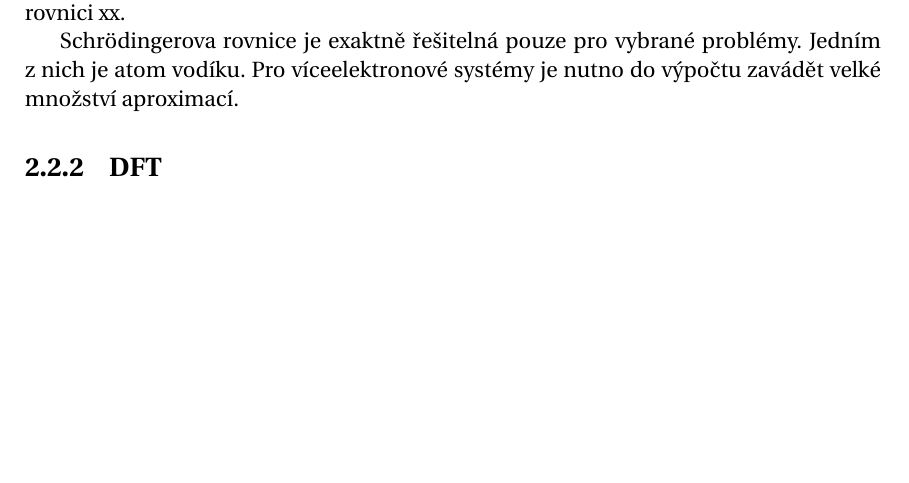
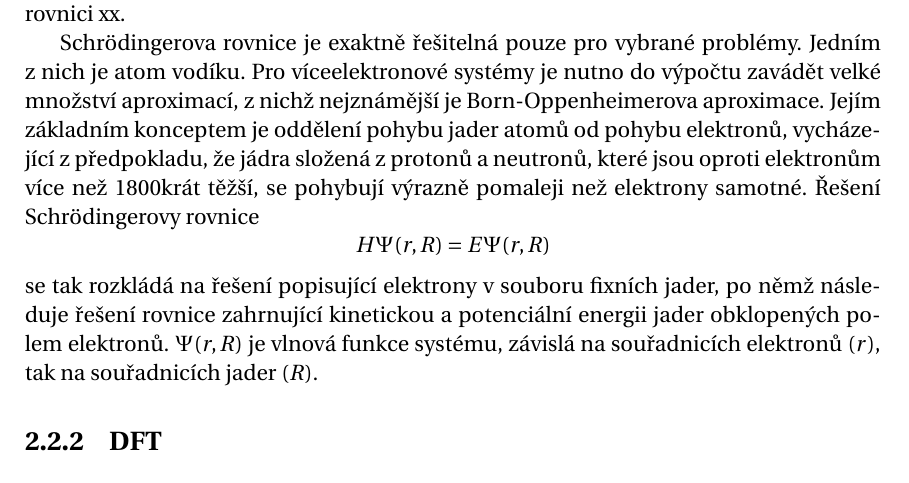
Before and after one commit to radenka/bp-text-overleaf, a LaTeX book (Sablona.tex, which reads text_prace/04_Kapitola_02.tex): part of page 12 of 21, cut so that both start at the same text, the shorter picture padded with empty space. Compiled offline with pdfLaTeX.

Commit message:
Born-Oppenheimer added. Ready to challenge DFT and EHT.

```diff
--- a/text_prace/04_Kapitola_02.tex
+++ b/text_prace/04_Kapitola_02.tex
@@ -40,8 +40,8 @@ Základním úkolem kvantové mechaniky je výpočet vlnové funkce systému.
 Vlnová funkce je řešením Schrödingerovy rovnice $$ H\Psi = E\Psi$$ kde $H$ je operátor Hamiltonián a $E$
  je energie systému. Hamiltonián bere na vstup vlnovou funkci $\Psi$ a transformuje ji na funkci jinou. Řešením Schrödingerovy rovnice je soubor funkcí, které lze po aplikaci Hamiltoniánu zapsat jako součin původní funkce a~skaláru $E$. Takovéto funkce označujeme jako \textit{vlastní funkce} a odpovídající skaláry jako \textit{vlastní hodnoty} operátoru. Řešení Schrödingerovy rovnice pro daný systém tedy odpovídá hledání dvojic vlastních funkcí a vlastních hodnot operátoru $H$ vyhovujících rovnici xx.
 
- Schrödingerova rovnice je exaktně řešitelná pouze pro vybrané problémy. Jedním z nich je atom vodíku. Pro víceelektronové systémy je nutno do výpočtu zavádět velké množství aproximací.
-
+ Schrödingerova rovnice je exaktně řešitelná pouze pro vybrané problémy. Jedním z nich je atom vodíku. Pro víceelektronové systémy je nutno do výpočtu zavádět velké množství aproximací, z nichž nejznámější je Born-Oppenheimerova aproximace. % Elementary quantum chemistry, Frank L. Pilar
+ Jejím základním konceptem je oddělení pohybu jader atomů od pohybu elektronů, vycházející z předpokladu, že jádra složená z protonů a neutronů, které jsou oproti elektronům více než 1800krát těžší, se pohybují výrazně pomaleji než elektrony samotné. Řešení Schrödingerovy rovnice $$H\Psi(r, R) = E\Psi(r, R)$$se tak rozkládá na řešení popisující elektrony v souboru fixních jader, po němž následuje řešení rovnice zahrnující kinetickou a potenciální energii jader obklopených polem elektronů. $\Psi(r, R)$ je vlnová funkce systému, závislá na souřadnicích elektronů $(r)$, tak na souřadnicích jader $(R)$.
 \subsection{DFT}
 \section{Empirické metody}
 \subsection{EEM}
```
